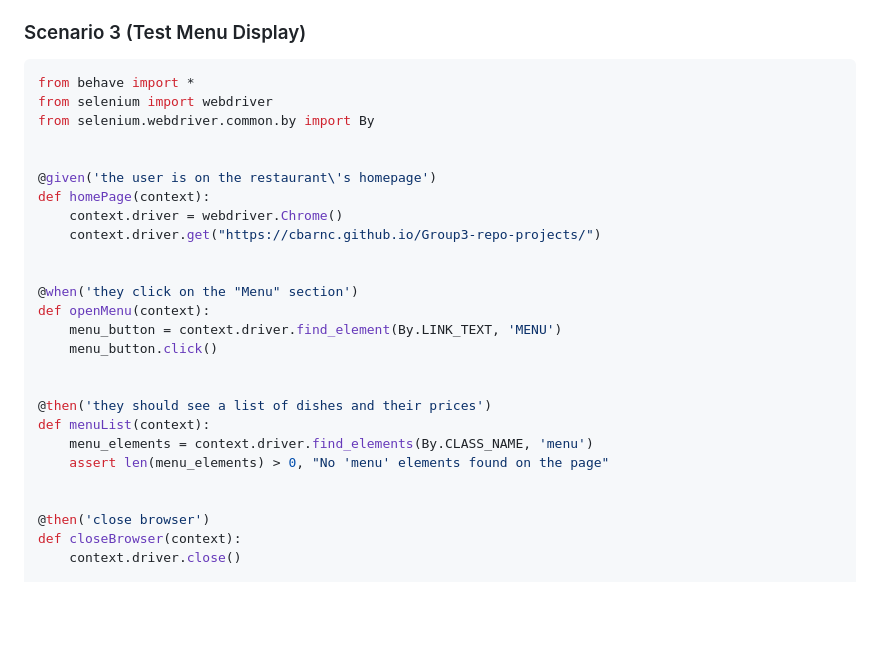
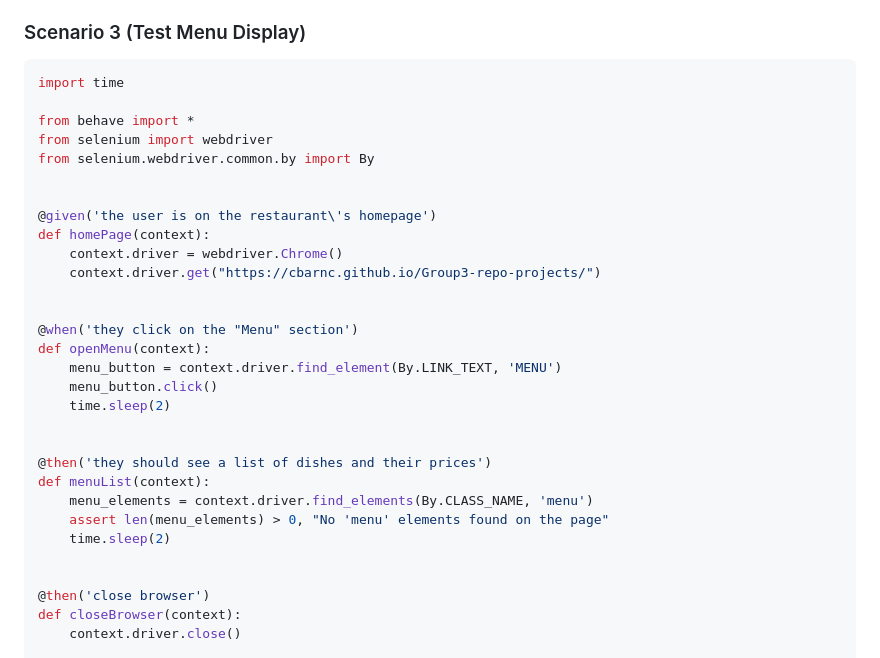
Before and after one commit to msteenab/Group3-repo-projects, a Markdown page: Behavior-Driven-Development-Lab.md, the part around the change. GitHub-like rendering; blank space fills up the shorter version.

Commit message:
Update Behavior-Driven-Development-Lab.md
Added time.sleep to  Test Menu_Display

````diff
--- a/Behavior-Driven-Development-Lab.md
+++ b/Behavior-Driven-Development-Lab.md
@@ -245,6 +245,8 @@ def redirect(context):
 
 ### Scenario 3 (Test Menu Display)
 ```Python
+import time
+
 from behave import *
 from selenium import webdriver
 from selenium.webdriver.common.by import By
@@ -260,12 +262,14 @@ def homePage(context):
 def openMenu(context):
     menu_button = context.driver.find_element(By.LINK_TEXT, 'MENU')
     menu_button.click()
+    time.sleep(2)
 
 
 @then('they should see a list of dishes and their prices')
 def menuList(context):
     menu_elements = context.driver.find_elements(By.CLASS_NAME, 'menu')
     assert len(menu_elements) > 0, "No 'menu' elements found on the page"
+    time.sleep(2)
 
 
 @then('close browser')
````
